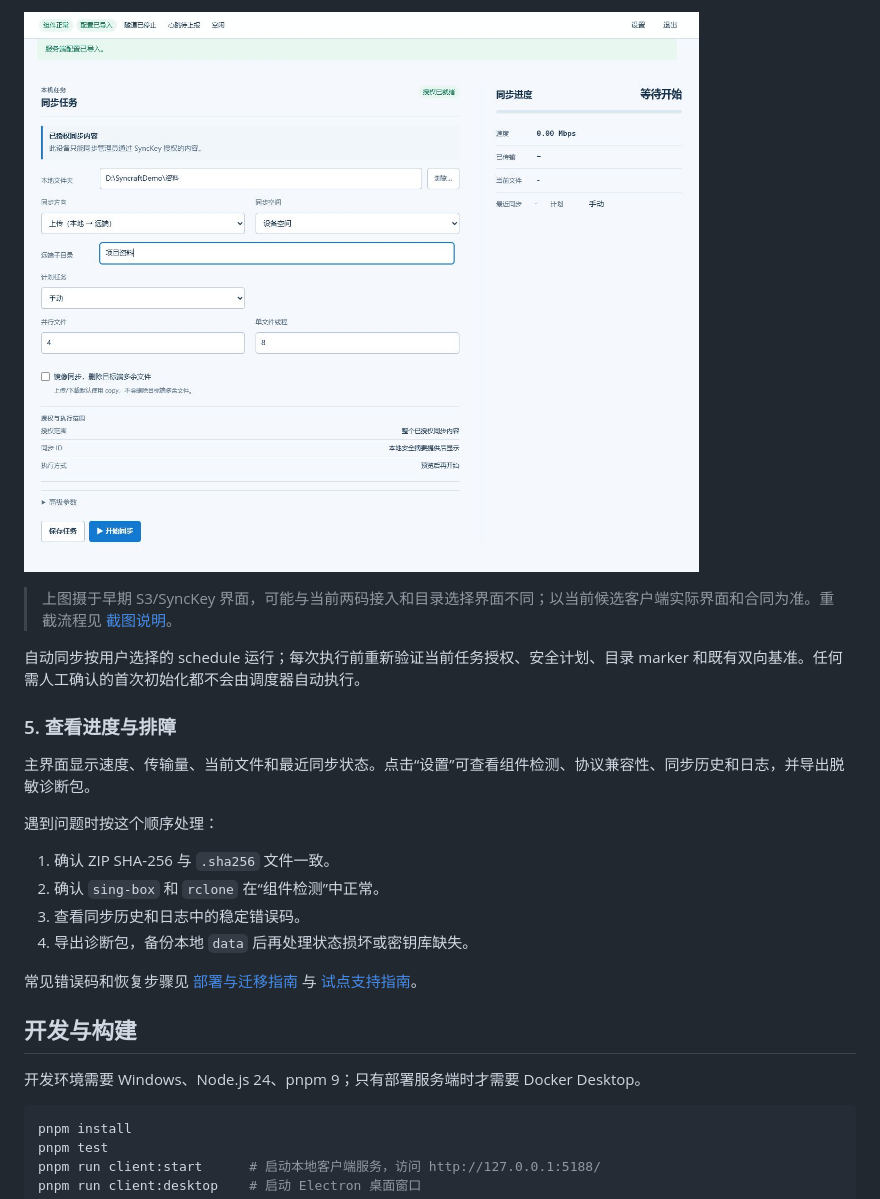
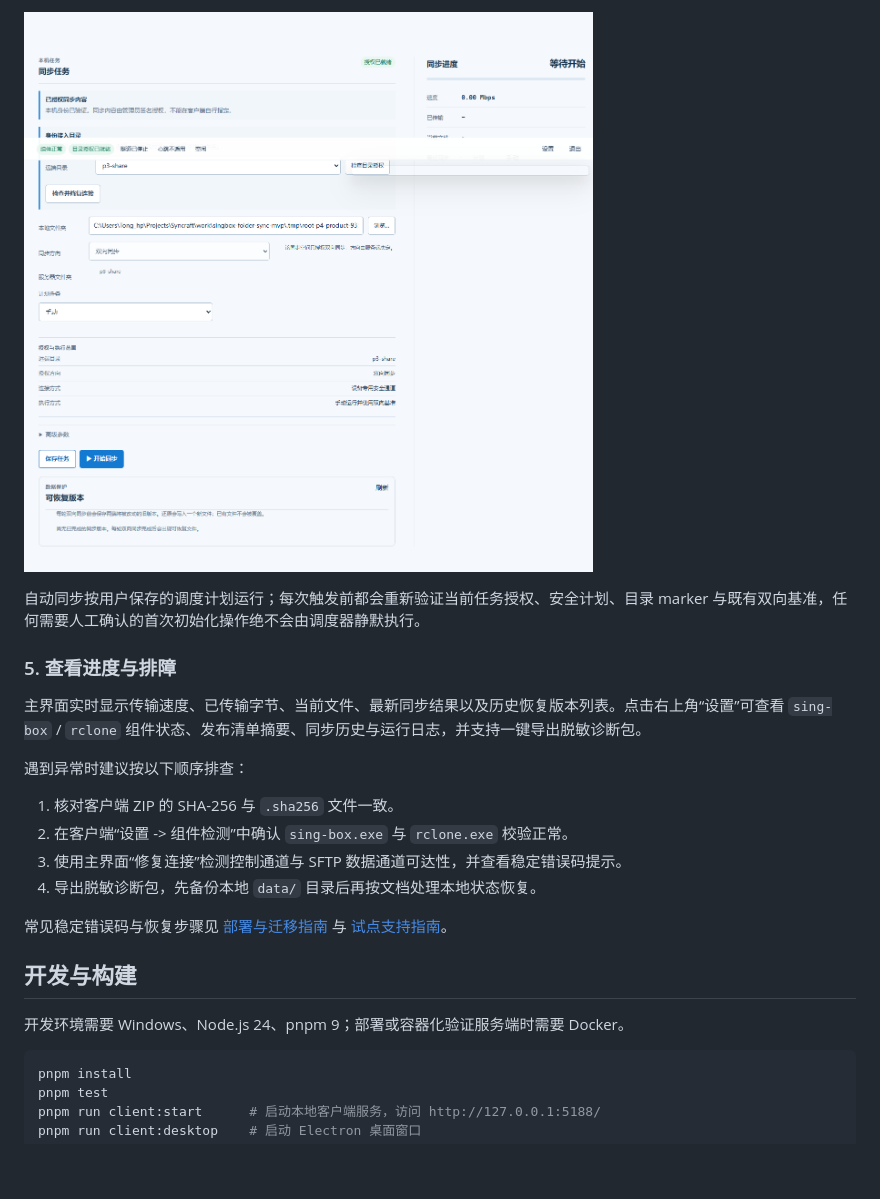
Before and after one commit to beizhi97/Syncraft, a Markdown page: README.md, the part around one of its changes. GitHub-like rendering; pictures changed too: docs/images/client-task-setup.png; blank space fills up the shorter version.

````diff
--- a/README.md
+++ b/README.md
@@ -101,26 +98,24 @@ SyncraftDesktop\Syncraft.exe
 
 ![同步任务配置实际截图](docs/images/client-task-setup.png)
 
-> 上图摄于早期 S3/SyncKey 界面，可能与当前两码接入和目录选择界面不同；以当前候选客户端实际界面和合同为准。重截流程见 [截图说明](docs/images/README.md)。
-
-自动同步按用户选择的 schedule 运行；每次执行前重新验证当前任务授权、安全计划、目录 marker 和既有双向基准。任何需人工确认的首次初始化都不会由调度器自动执行。
+自动同步按用户保存的调度计划运行；每次触发前都会重新验证当前任务授权、安全计划、目录 marker 与既有双向基准，任何需要人工确认的首次初始化操作绝不会由调度器静默执行。
 
 ### 5. 查看进度与排障
 
-主界面显示速度、传输量、当前文件和最近同步状态。点击“设置”可查看组件检测、协议兼容性、同步历史和日志，并导出脱敏诊断包。
+主界面实时显示传输速度、已传输字节、当前文件、最新同步结果以及历史恢复版本列表。点击右上角“设置”可查看 `sing-box` / `rclone` 组件状态、发布清单摘要、同步历史与运行日志，并支持一键导出脱敏诊断包。
 
-遇到问题时按这个顺序处理：
+遇到异常时建议按以下顺序排查：
 
-1. 确认 ZIP SHA-256 与 `.sha256` 文件一致。
-2. 确认 `sing-box` 和 `rclone` 在“组件检测”中正常。
-3. 查看同步历史和日志中的稳定错误码。
-4. 导出诊断包，备份本地 `data` 后再处理状态损坏或密钥库缺失。
+1. 核对客户端 ZIP 的 SHA-256 与 `.sha256` 文件一致。
+2. 在客户端“设置 -> 组件检测”中确认 `sing-box.exe` 与 `rclone.exe` 校验正常。
+3. 使用主界面“修复连接”检测控制通道与 SFTP 数据通道可达性，并查看稳定错误码提示。
+4. 导出脱敏诊断包，先备份本地 `data/` 目录后再按文档处理本地状态恢复。
 
-常见错误码和恢复步骤见 [部署与迁移指南](docs/DEPLOYMENT_AND_MIGRATION_GUIDE.md#4-windows-客户端本地状态恢复) 与 [试点支持指南](docs/PILOT_SUPPORT_GUIDE.md)。
+常见稳定错误码与恢复步骤见 [部署与迁移指南](docs/DEPLOYMENT_AND_MIGRATION_GUIDE.md#4-windows-客户端本地状态恢复) 与 [试点支持指南](docs/PILOT_SUPPORT_GUIDE.md)。
 
 ## 开发与构建
 
-开发环境需要 Windows、Node.js 24、pnpm 9；只有部署服务端时才需要 Docker Desktop。
+开发环境需要 Windows、Node.js 24、pnpm 9；部署或容器化验证服务端时需要 Docker。
 
 ```powershell
 pnpm install
````
Also changed, not shown: other parts of README.md (+55 -55 lines), client/README.md (+4 -4 lines), docs/images/client-first-run.png.
